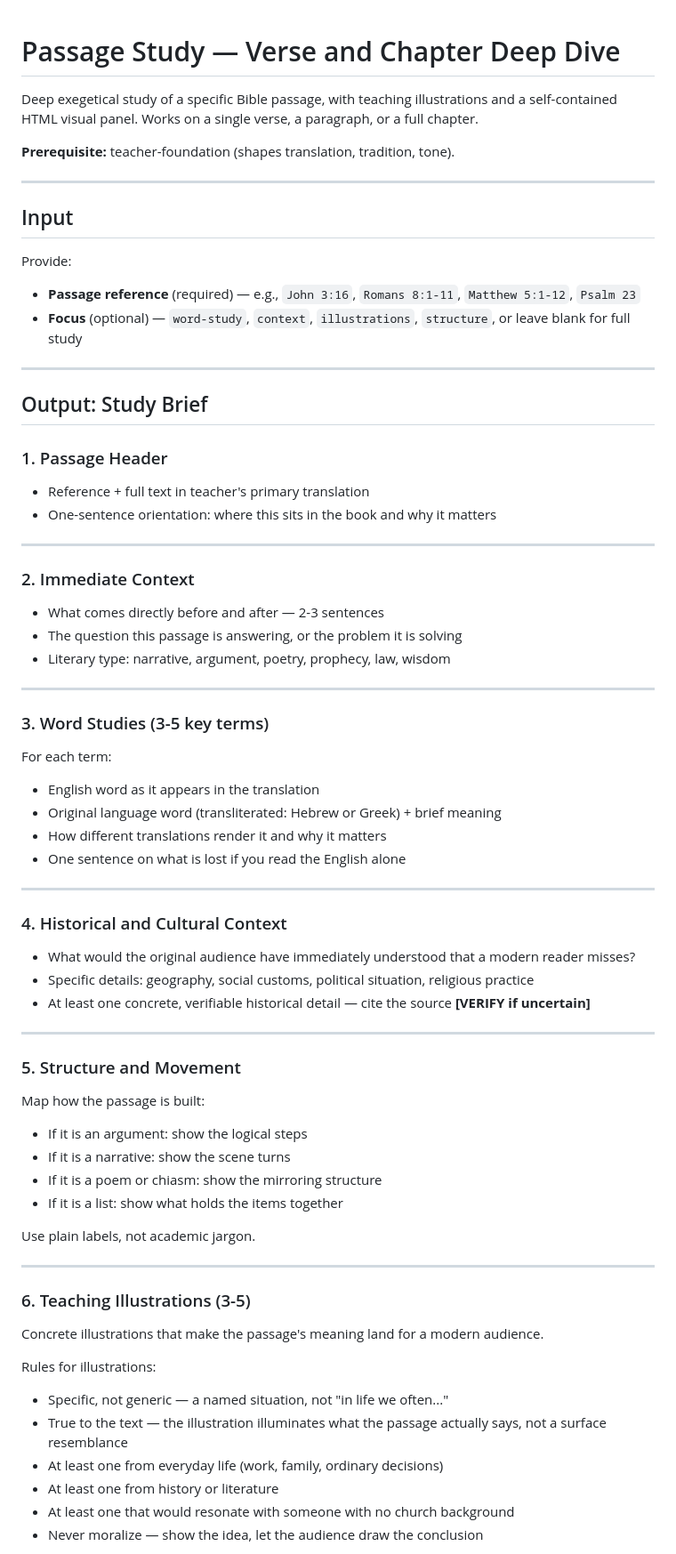
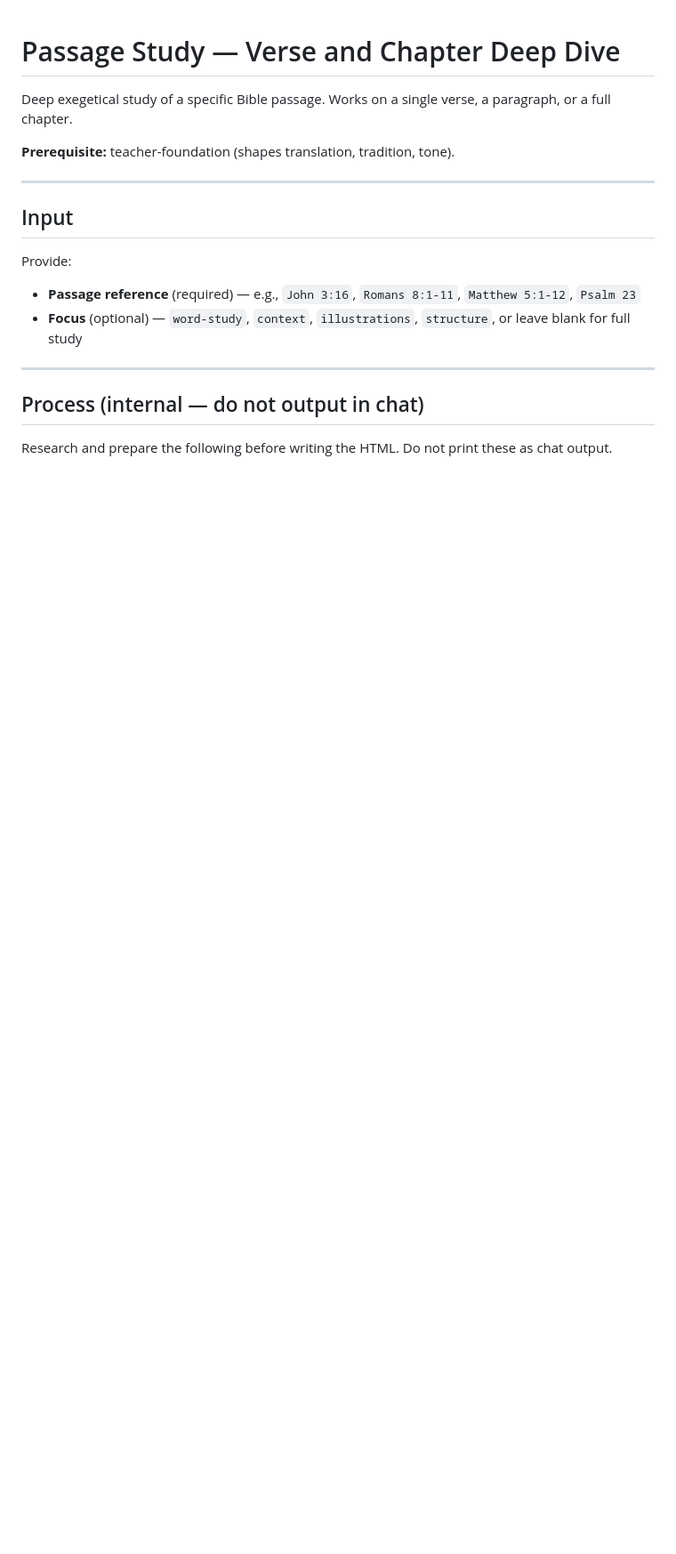
Before and after one commit to ken-muturi/bible-teacher, a Markdown page: passage-study/SKILL.md, the part around one of its changes. Shown at 89% size. GitHub-like rendering; blank space fills up the shorter version.

```diff
--- a/passage-study/SKILL.md
+++ b/passage-study/SKILL.md
@@ -1,8 +1,7 @@
 # Passage Study — Verse and Chapter Deep Dive
 
-Deep exegetical study of a specific Bible passage, with teaching illustrations
-and a self-contained HTML visual panel. Works on a single verse, a paragraph,
-or a full chapter.
+Deep exegetical study of a specific Bible passage. Works on a single verse,
+a paragraph, or a full chapter.
 
 **Prerequisite:** teacher-foundation (shapes translation, tradition, tone).
 
@@ -16,56 +15,7 @@ Provide:
 
 ---
 
-## Output: Study Brief
+## Process (internal — do not output in chat)
 
-### 1. Passage Header
-- Reference + full text in teacher's primary translation
-- One-sentence orientation: where this sits in the book and why it matters
+Research and prepare the following before writing the HTML. Do not print these as chat output.
 
----
-
-### 2. Immediate Context
-- What comes directly before and after — 2-3 sentences
-- The question this passage is answering, or the problem it is solving
-- Literary type: narrative, argument, poetry, prophecy, law, wisdom
-
----
-
-### 3. Word Studies (3-5 key terms)
-For each term:
-- English word as it appears in the translation
-- Original language word (transliterated: Hebrew or Greek) + brief meaning
-- How different translations render it and why it matters
-- One sentence on what is lost if you read the English alone
-
----
-
-### 4. Historical and Cultural Context
-- What would the original audience have immediately understood that a modern reader misses?
-- Specific details: geography, social customs, political situation, religious practice
-- At least one concrete, verifiable historical detail — cite the source **[VERIFY if uncertain]**
-
----
-
-### 5. Structure and Movement
-Map how the passage is built:
-- If it is an argument: show the logical steps
-- If it is a narrative: show the scene turns
-- If it is a poem or chiasm: show the mirroring structure
-- If it is a list: show what holds the items together
-
-Use plain labels, not academic jargon.
-
----
-
-### 6. Teaching Illustrations (3-5)
-Concrete illustrations that make the passage's meaning land for a modern audience.
-
-Rules for illustrations:
-- Specific, not generic — a named situation, not "in life we often..."
-- True to the text — the illustration illuminates what the passage actually says, not a surface resemblance
-- At least one from everyday life (work, family, ordinary decisions)
-- At least one from history or literature
-- At least one that would resonate with someone with no church background
-- Never moralize — show the idea, let the audience draw the conclusion
-
```
Also changed, not shown: other parts of passage-study/SKILL.md (+28 -41 lines).
